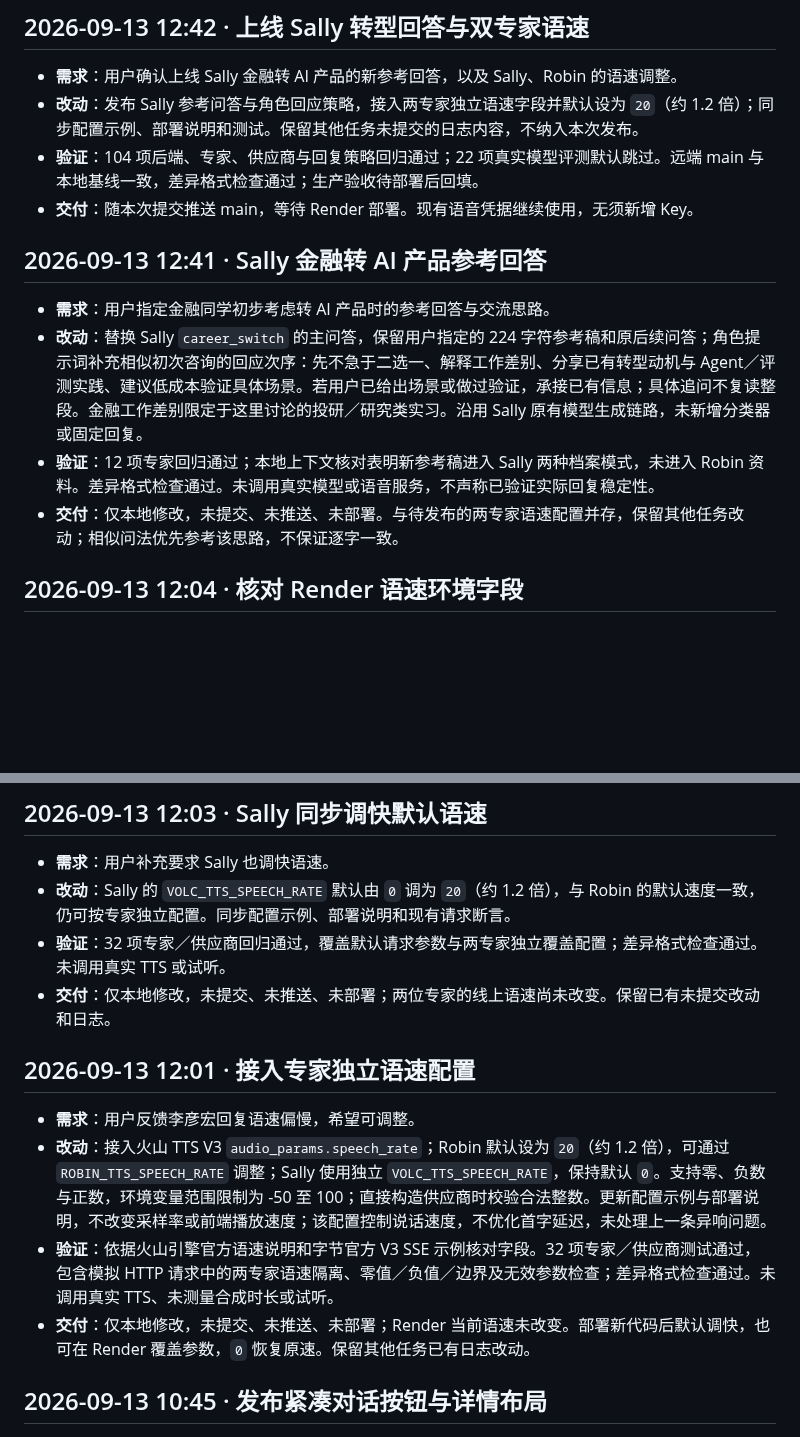
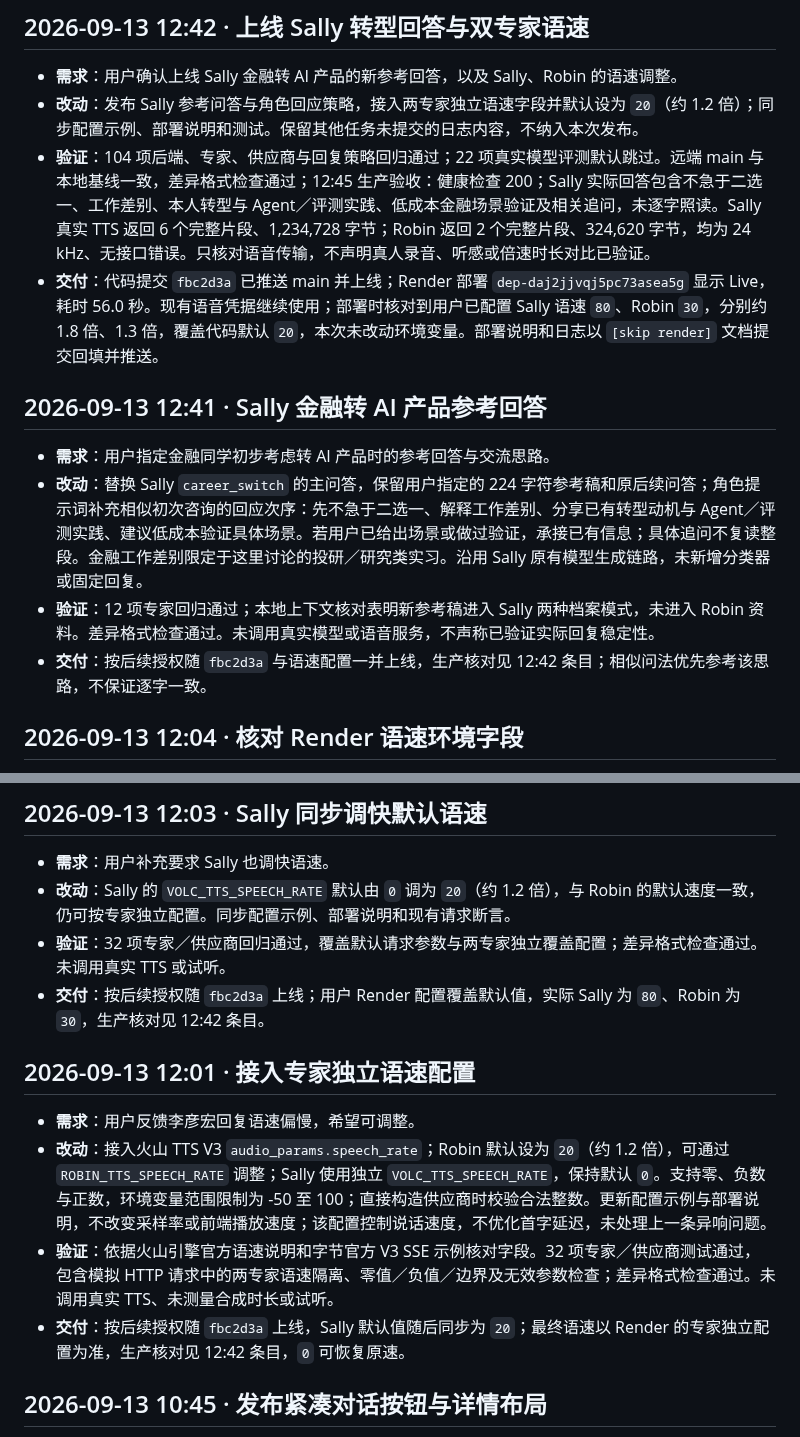
Before and after one commit to Arianator-SalD/zhishengji, a Markdown page: 迭代日志.md, 2 parts joined by grey strips. GitHub-like rendering; blank space fills up the shorter version.

Commit message:
docs: record verified release fbc2d3a [skip render]
Co-Authored-By: Codex <noreply@openai.com>

```diff
--- a/迭代日志.md
+++ b/迭代日志.md
@@ -8,15 +8,15 @@
 
 - **需求**：用户确认上线 Sally 金融转 AI 产品的新参考回答，以及 Sally、Robin 的语速调整。
 - **改动**：发布 Sally 参考问答与角色回应策略，接入两专家独立语速字段并默认设为 `20`（约 1.2 倍）；同步配置示例、部署说明和测试。保留其他任务未提交的日志内容，不纳入本次发布。
-- **验证**：104 项后端、专家、供应商与回复策略回归通过；22 项真实模型评测默认跳过。远端 main 与本地基线一致，差异格式检查通过；生产验收待部署后回填。
-- **交付**：随本次提交推送 main，等待 Render 部署。现有语音凭据继续使用，无须新增 Key。
+- **验证**：104 项后端、专家、供应商与回复策略回归通过；22 项真实模型评测默认跳过。远端 main 与本地基线一致，差异格式检查通过；12:45 生产验收：健康检查 200；Sally 实际回答包含不急于二选一、工作差别、本人转型与 Agent／评测实践、低成本金融场景验证及相关追问，未逐字照读。Sally 真实 TTS 返回 6 个完整片段、1,234,728 字节；Robin 返回 2 个完整片段、324,620 字节，均为 24 kHz、无接口错误。只核对语音传输，不声明真人录音、听感或倍速时长对比已验证。
+- **交付**：代码提交 `fbc2d3a` 已推送 main 并上线；Render 部署 `dep-daj2jjvqj5pc73asea5g` 显示 Live，耗时 56.0 秒。现有语音凭据继续使用；部署时核对到用户已配置 Sally 语速 `80`、Robin `30`，分别约 1.8 倍、1.3 倍，覆盖代码默认 `20`，本次未改动环境变量。部署说明和日志以 `[skip render]` 文档提交回填并推送。
 
 ## 2026-09-13 12:41 · Sally 金融转 AI 产品参考回答
 
 - **需求**：用户指定金融同学初步考虑转 AI 产品时的参考回答与交流思路。
 - **改动**：替换 Sally `career_switch` 的主问答，保留用户指定的 224 字符参考稿和原后续问答；角色提示词补充相似初次咨询的回应次序：先不急于二选一、解释工作差别、分享已有转型动机与 Agent／评测实践、建议低成本验证具体场景。若用户已给出场景或做过验证，承接已有信息；具体追问不复读整段。金融工作差别限定于这里讨论的投研／研究类实习。沿用 Sally 原有模型生成链路，未新增分类器或固定回复。
 - **验证**：12 项专家回归通过；本地上下文核对表明新参考稿进入 Sally 两种档案模式，未进入 Robin 资料。差异格式检查通过。未调用真实模型或语音服务，不声称已验证实际回复稳定性。
-- **交付**：仅本地修改，未提交、未推送、未部署。与待发布的两专家语速配置并存，保留其他任务改动；相似问法优先参考该思路，不保证逐字一致。
+- **交付**：按后续授权随 `fbc2d3a` 与语速配置一并上线，生产核对见 12:42 条目；相似问法优先参考该思路，不保证逐字一致。
 
 ## 2026-09-13 12:04 · 核对 Render 语速环境字段
 
@@ -30,14 +30,14 @@
 - **需求**：用户补充要求 Sally 也调快语速。
 - **改动**：Sally 的 `VOLC_TTS_SPEECH_RATE` 默认由 `0` 调为 `20`（约 1.2 倍），与 Robin 的默认速度一致，仍可按专家独立配置。同步配置示例、部署说明和现有请求断言。
 - **验证**：32 项专家／供应商回归通过，覆盖默认请求参数与两专家独立覆盖配置；差异格式检查通过。未调用真实 TTS 或试听。
-- **交付**：仅本地修改，未提交、未推送、未部署；两位专家的线上语速尚未改变。保留已有未提交改动和日志。
+- **交付**：按后续授权随 `fbc2d3a` 上线；用户 Render 配置覆盖默认值，实际 Sally 为 `80`、Robin 为 `30`，生产核对见 12:42 条目。
 
 ## 2026-09-13 12:01 · 接入专家独立语速配置
 
 - **需求**：用户反馈李彦宏回复语速偏慢，希望可调整。
 - **改动**：接入火山 TTS V3 `audio_params.speech_rate`；Robin 默认设为 `20`（约 1.2 倍），可通过 `ROBIN_TTS_SPEECH_RATE` 调整；Sally 使用独立 `VOLC_TTS_SPEECH_RATE`，保持默认 `0`。支持零、负数与正数，环境变量范围限制为 -50 至 100；直接构造供应商时校验合法整数。更新配置示例与部署说明，不改变采样率或前端播放速度；该配置控制说话速度，不优化首字延迟，未处理上一条异响问题。
 - **验证**：依据火山引擎官方语速说明和字节官方 V3 SSE 示例核对字段。32 项专家／供应商测试通过，包含模拟 HTTP 请求中的两专家语速隔离、零值／负值／边界及无效参数检查；差异格式检查通过。未调用真实 TTS、未测量合成时长或试听。
-- **交付**：仅本地修改，未提交、未推送、未部署；Render 当前语速未改变。部署新代码后默认调快，也可在 Render 覆盖参数，`0` 恢复原速。保留其他任务已有日志改动。
+- **交付**：按后续授权随 `fbc2d3a` 上线，Sally 默认值随后同步为 `20`；最终语速以 Render 的专家独立配置为准，生产核对见 12:42 条目，`0` 可恢复原速。
 
 ## 2026-09-13 10:45 · 发布紧凑对话按钮与详情布局
 
```
Also changed, not shown: RENDER部署.md (+3 -1 lines).
